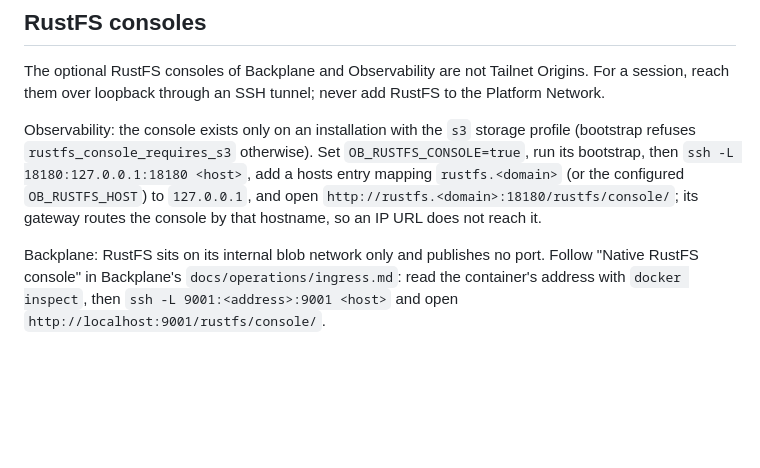
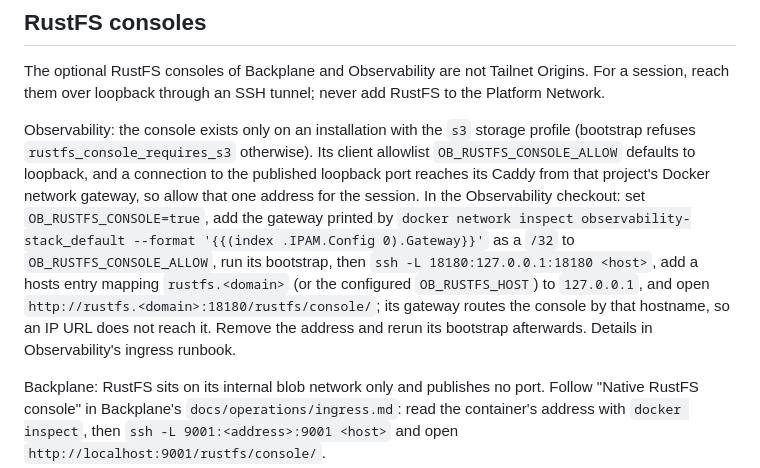
Before and after one commit to autonomiceng/platform-edge, a Markdown page: docs/operations/tailscale.md, the part around the change. Drawn GitHub-style; blank space fills up the shorter version.

Commit message:
docs(tailscale): allow the Docker gateway for an Observability RustFS console session
The console's client allowlist defaults to loopback, and a connection to the
published loopback port reaches its Caddy from the project network gateway.

Co-Authored-By: Various Models

```diff
--- a/docs/operations/tailscale.md
+++ b/docs/operations/tailscale.md
@@ -169,11 +169,18 @@ session, reach them over loopback through an SSH tunnel; never add RustFS to the
 Network.
 
 Observability: the console exists only on an installation with the `s3` storage profile
-(bootstrap refuses `rustfs_console_requires_s3` otherwise). Set `OB_RUSTFS_CONSOLE=true`,
-run its bootstrap, then `ssh -L 18180:127.0.0.1:18180 <host>`, add a hosts entry mapping
-`rustfs.<domain>` (or the configured `OB_RUSTFS_HOST`) to `127.0.0.1`, and open
+(bootstrap refuses `rustfs_console_requires_s3` otherwise). Its client allowlist
+`OB_RUSTFS_CONSOLE_ALLOW` defaults to loopback, and a connection to the published loopback
+port reaches its Caddy from that project's Docker network gateway, so allow that one
+address for the session. In the Observability checkout: set `OB_RUSTFS_CONSOLE=true`, add
+the gateway printed by
+`docker network inspect observability-stack_default --format '{{(index .IPAM.Config 0).Gateway}}'`
+as a `/32` to `OB_RUSTFS_CONSOLE_ALLOW`, run its bootstrap, then
+`ssh -L 18180:127.0.0.1:18180 <host>`, add a hosts entry mapping `rustfs.<domain>` (or the
+configured `OB_RUSTFS_HOST`) to `127.0.0.1`, and open
 `http://rustfs.<domain>:18180/rustfs/console/`; its gateway routes the console by that
-hostname, so an IP URL does not reach it.
+hostname, so an IP URL does not reach it. Remove the address and rerun its bootstrap
+afterwards. Details in Observability's ingress runbook.
 
 Backplane: RustFS sits on its internal blob network only and publishes no port. Follow
 "Native RustFS console" in Backplane's `docs/operations/ingress.md`: read the container's
```
